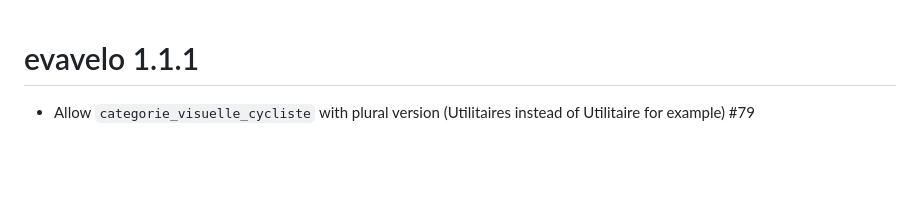
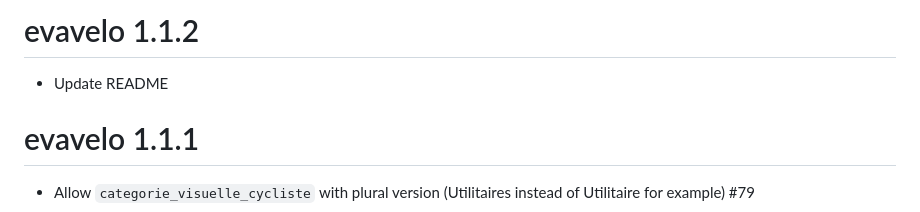
Before and after one commit to JMPivette/evavelo, a Markdown page: NEWS.md, the part around the change. GitHub-like rendering; blank space fills up the shorter version.

```diff
--- a/NEWS.md
+++ b/NEWS.md
@@ -1,3 +1,7 @@
+# evavelo 1.1.2
+
+- Update README
+
 # evavelo 1.1.1
 
 - Allow `categorie_visuelle_cycliste` with plural version (Utilitaires instead of Utilitaire for example) #79
```
Also changed, not shown: README.md (+9 -7 lines), man/figures/eva-scan-ui.png, 2 other files.
